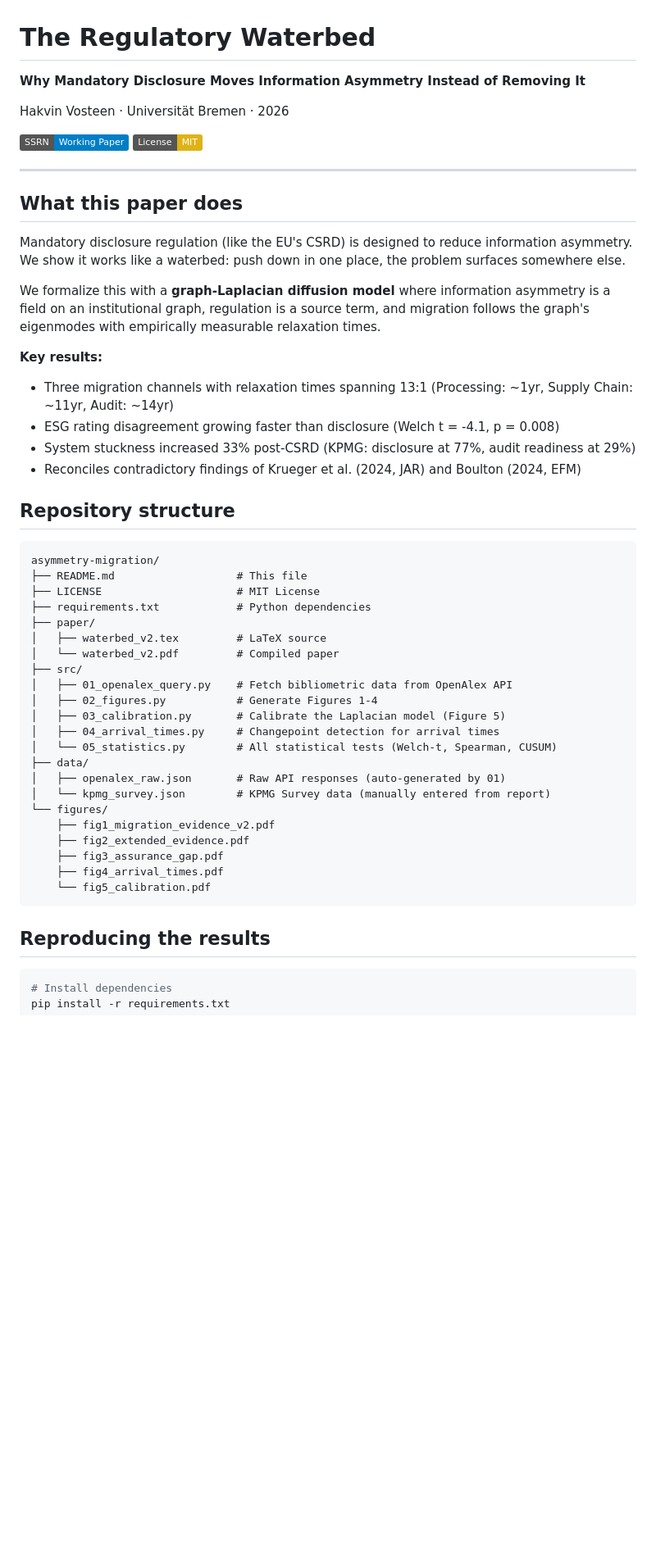
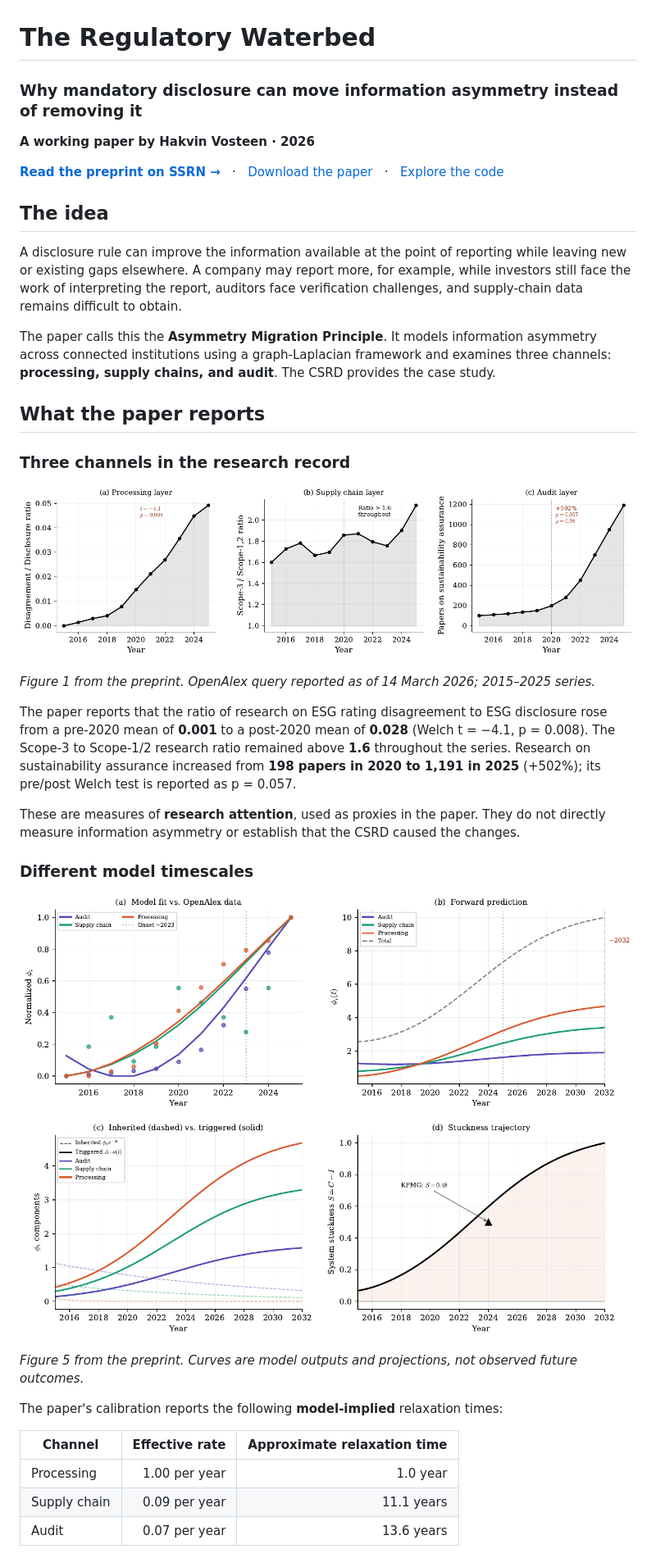
Before and after one commit to hakvinv/asymmetry-migration, a Markdown page: README.md, the part around the change printed below. Shown: that part at 82% size. GitHub-like rendering; pictures changed too: assets/migration-evidence.png (added), assets/model-calibration.png (added); badges without logos; blank space fills up the shorter version.

Commit message:
Present paper results and link SSRN preprint

````diff
--- a/README.md
+++ b/README.md
@@ -1,54 +1,40 @@
 # The Regulatory Waterbed
 
-**Why Mandatory Disclosure Moves Information Asymmetry Instead of Removing It**
+### Why mandatory disclosure can move information asymmetry instead of removing it
 
-Hakvin Vosteen · Universität Bremen · 2026
+**A working paper by Hakvin Vosteen · 2026**
 
-[![Paper](https://img.shields.io/badge/SSRN-Working%20Paper-blue)](https://papers.ssrn.com/sol3/papers.cfm?abstract_id=6415318)
-[![License: MIT](https://img.shields.io/badge/License-MIT-yellow.svg)](LICENSE)
+[**Read the preprint on SSRN →**](https://papers.ssrn.com/sol3/papers.cfm?abstract_id=6415318) &nbsp; · &nbsp; [Download the paper](paper/waterbed_v2.pdf) &nbsp; · &nbsp; [Explore the code](src/)
 
----
+## The idea
 
-## What this paper does
+A disclosure rule can improve the information available at the point of reporting while leaving new or existing gaps elsewhere. A company may report more, for example, while investors still face the work of interpreting the report, auditors face verification challenges, and supply-chain data remains difficult to obtain.
 
-Mandatory disclosure regulation (like the EU's CSRD) is designed to reduce information asymmetry. We show it works like a waterbed: push down in one place, the problem surfaces somewhere else.
+The paper calls this the **Asymmetry Migration Principle**. It models information asymmetry across connected institutions using a graph-Laplacian framework and examines three channels: **processing, supply chains, and audit**. The CSRD provides the case study.
 
-We formalize this with a **graph-Laplacian diffusion model** where information asymmetry is a field on an institutional graph, regulation is a source term, and migration follows the graph's eigenmodes with empirically measurable relaxation times.
+## What the paper reports
 
-**Key results:**
-- Three migration channels with relaxation times spanning 13:1 (Processing: ~1yr, Supply Chain: ~11yr, Audit: ~14yr)
-- ESG rating disagreement growing faster than disclosure (Welch t = -4.1, p = 0.008)
-- System stuckness increased 33% post-CSRD (KPMG: disclosure at 77%, audit readiness at 29%)
-- Reconciles contradictory findings of Krueger et al. (2024, JAR) and Boulton (2024, EFM)
+### Three channels in the research record
 
-## Repository structure
+![Bibliometric indicators for the processing, supply-chain, and audit channels](assets/migration-evidence.png)
 
-```
-asymmetry-migration/
-├── README.md                   # This file
-├── LICENSE                     # MIT License
-├── requirements.txt            # Python dependencies
-├── paper/
-│   ├── waterbed_v2.tex         # LaTeX source
-│   └── waterbed_v2.pdf         # Compiled paper
-├── src/
-│   ├── 01_openalex_query.py    # Fetch bibliometric data from OpenAlex API
-│   ├── 02_figures.py           # Generate Figures 1-4
-│   ├── 03_calibration.py       # Calibrate the Laplacian model (Figure 5)
-│   ├── 04_arrival_times.py     # Changepoint detection for arrival times
-│   └── 05_statistics.py        # All statistical tests (Welch-t, Spearman, CUSUM)
-├── data/
-│   ├── openalex_raw.json       # Raw API responses (auto-generated by 01)
-│   └── kpmg_survey.json        # KPMG Survey data (manually entered from report)
-└── figures/
-    ├── fig1_migration_evidence_v2.pdf
-    ├── fig2_extended_evidence.pdf
-    ├── fig3_assurance_gap.pdf
-    ├── fig4_arrival_times.pdf
-    └── fig5_calibration.pdf
-```
+*Figure 1 from the preprint. OpenAlex query reported as of 14 March 2026; 2015–2025 series.*
 
-## Reproducing the results
+The paper reports that the ratio of research on ESG rating disagreement to ESG disclosure rose from a pre-2020 mean of **0.001** to a post-2020 mean of **0.028** (Welch t = −4.1, p = 0.008). The Scope-3 to Scope-1/2 research ratio remained above **1.6** throughout the series. Research on sustainability assurance increased from **198 papers in 2020 to 1,191 in 2025** (+502%); its pre/post Welch test is reported as p = 0.057.
 
-```bash
-# Install dependencies
+These are measures of **research attention**, used as proxies in the paper. They do not directly measure information asymmetry or establish that the CSRD caused the changes.
+
+### Different model timescales
+
+![Model calibration, projections, inherited versus triggered components and a modeled readiness gap](assets/model-calibration.png)
+
+*Figure 5 from the preprint. Curves are model outputs and projections, not observed future outcomes.*
+
+The paper's calibration reports the following **model-implied** relaxation times:
+
+| Channel | Effective rate | Approximate relaxation time |
+|---|---:|---:|
+| Processing | 1.00 per year | 1.0 year |
+| Supply chain | 0.09 per year | 11.1 years |
+| Audit | 0.07 per year | 13.6 years |
+
````
Also changed, not shown: other parts of README.md (+39 -21 lines).
